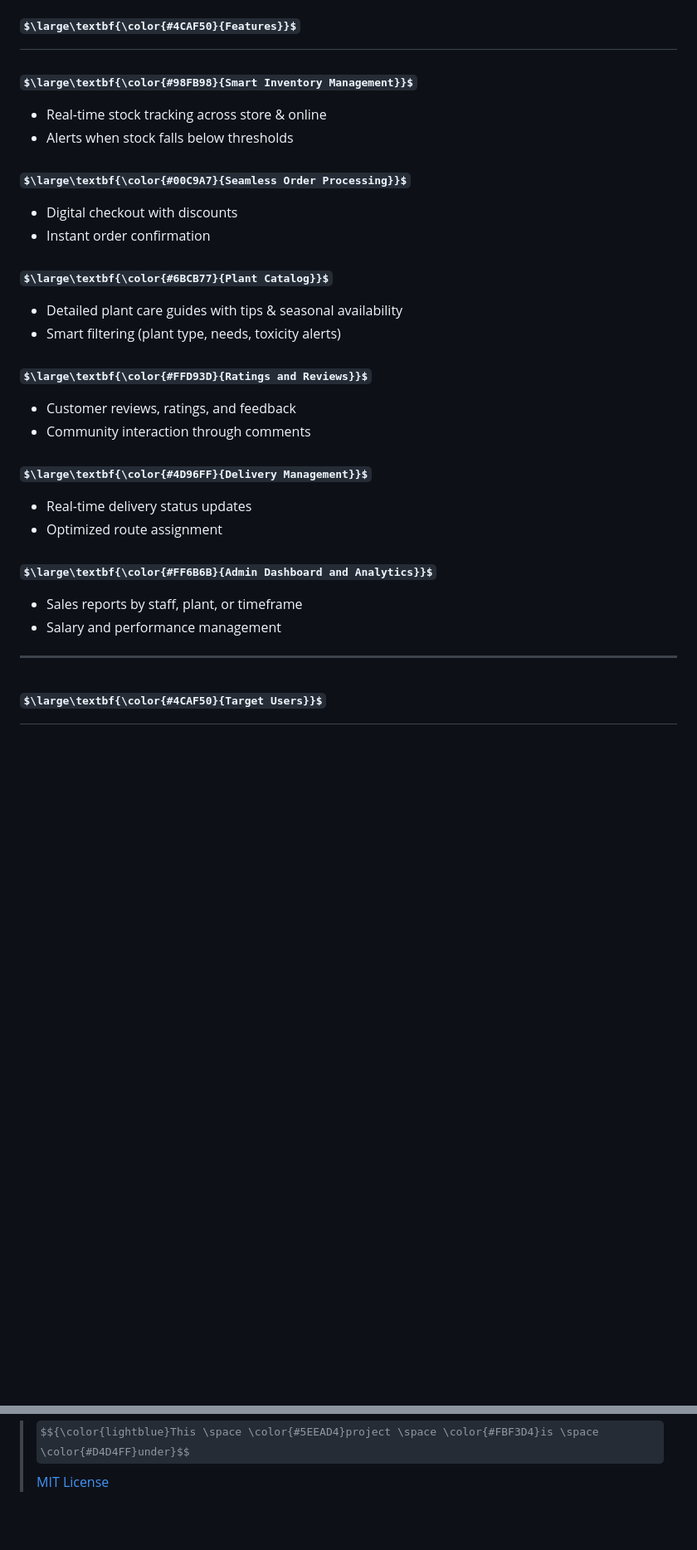
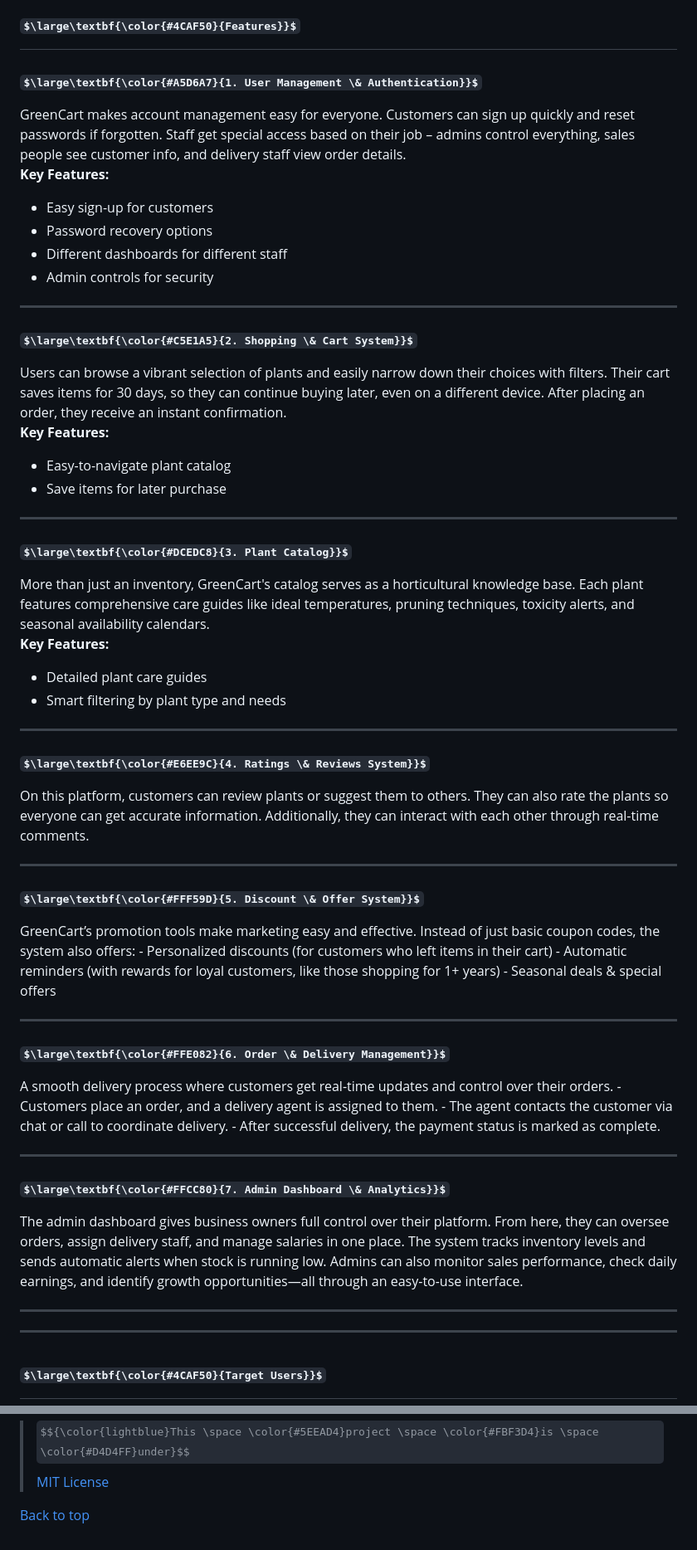
Before and after one commit to AfrinJahanEra/GreenCart, a Markdown page: README.md, 2 parts joined by grey strips. Shown at 83% size. GitHub-like rendering; some formulas as TeX source; blank space fills up the shorter version.

```diff
--- a/README.md
+++ b/README.md
@@ -39,41 +38,60 @@ $${\color{#76C893}Bridging \space \color{#4DB6AC}Nature \space \color{#81C784}an
 
 <h1>$\large\textbf{\color{#4CAF50}{Features}}$</h1>
 
-<h3>$\large\textbf{\color{#98FB98}{Smart Inventory Management}}$</h3>
-<ul>
-<li>Real-time stock tracking across store & online</li>
-<li>Alerts when stock falls below thresholds</li>
-</ul>
+<h3>$\large\textbf{\color{#A5D6A7}{1. User Management \& Authentication}}$</h3>
+GreenCart makes account management easy for everyone. Customers can sign up quickly and reset passwords if forgotten. Staff get special access based on their job – admins control everything, sales people see customer info, and delivery staff view order details.
 
-<h3>$\large\textbf{\color{#00C9A7}{Seamless Order Processing}}$</h3>
-<ul>
-<li>Digital checkout with discounts</li>
-<li>Instant order confirmation</li>
-</ul>
+**Key Features:**
+- Easy sign-up for customers
+- Password recovery options
+- Different dashboards for different staff
+- Admin controls for security
 
-<h3>$\large\textbf{\color{#6BCB77}{Plant Catalog}}$</h3>
-<ul>
-<li>Detailed plant care guides with tips & seasonal availability</li>
-<li>Smart filtering (plant type, needs, toxicity alerts)</li>
-</ul>
+---
 
-<h3>$\large\textbf{\color{#FFD93D}{Ratings and Reviews}}$</h3>
-<ul>
-<li>Customer reviews, ratings, and feedback</li>
-<li>Community interaction through comments</li>
-</ul>
+<h3>$\large\textbf{\color{#C5E1A5}{2. Shopping \& Cart System}}$</h3>
+Users can browse a vibrant selection of plants and easily narrow down their choices with filters. Their cart saves items for 30 days, so they can continue buying later, even on a different device. After placing an order, they receive an instant confirmation.
 
-<h3>$\large\textbf{\color{#4D96FF}{Delivery Management}}$</h3>
-<ul>
-<li>Real-time delivery status updates</li>
-<li>Optimized route assignment</li>
-</ul>
+**Key Features:**
+- Easy-to-navigate plant catalog
+- Save items for later purchase
 
-<h3>$\large\textbf{\color{#FF6B6B}{Admin Dashboard and Analytics}}$</h3>
-<ul>
-<li>Sales reports by staff, plant, or timeframe</li>
-<li>Salary and performance management</li>
-</ul>
+---
+
+<h3>$\large\textbf{\color{#DCEDC8}{3. Plant Catalog}}$</h3>
+More than just an inventory, GreenCart's catalog serves as a horticultural knowledge base. Each plant features comprehensive care guides like ideal temperatures, pruning techniques, toxicity alerts, and seasonal availability calendars.
+
+**Key Features:**
+- Detailed plant care guides
+- Smart filtering by plant type and needs
+
+---
+
+<h3>$\large\textbf{\color{#E6EE9C}{4. Ratings \& Reviews System}}$</h3>
+On this platform, customers can review plants or suggest them to others. They can also rate the plants so everyone can get accurate information. Additionally, they can interact with each other through real-time comments.
+
+---
+
+<h3>$\large\textbf{\color{#FFF59D}{5. Discount \& Offer System}}$</h3>
+GreenCart’s promotion tools make marketing easy and effective. Instead of just basic coupon codes, the system also offers:
+- Personalized discounts (for customers who left items in their cart)
+- Automatic reminders (with rewards for loyal customers, like those shopping for 1+ years)
+- Seasonal deals & special offers
+
+---
+
+<h3>$\large\textbf{\color{#FFE082}{6. Order \& Delivery Management}}$</h3>
+A smooth delivery process where customers get real-time updates and control over their orders.
+- Customers place an order, and a delivery agent is assigned to them.
+- The agent contacts the customer via chat or call to coordinate delivery.
+- After successful delivery, the payment status is marked as complete.
+
+---
+
+<h3>$\large\textbf{\color{#FFCC80}{7. Admin Dashboard \& Analytics}}$</h3>
+The admin dashboard gives business owners full control over their platform. From here, they can oversee orders, assign delivery staff, and manage salaries in one place. The system tracks inventory levels and sends automatic alerts when stock is running low. Admins can also monitor sales performance, check daily earnings, and identify growth opportunities—all through an easy-to-use interface.
+
+---
 
 ---
 
@@ -167,2 +177,4 @@ npm start
 
 > $${\color{lightblue}This \space \color{#5EEAD4}project \space \color{#FBF3D4}is \space \color{#D4D4FF}under}$$ [MIT License](https://github.com/AfrinJahanEra/TechSage?tab=MIT-1-ov-file)
+
+<a href="#top">Back to top</a>
```
Also changed, not shown: other parts of README.md (+5 -14 lines).
